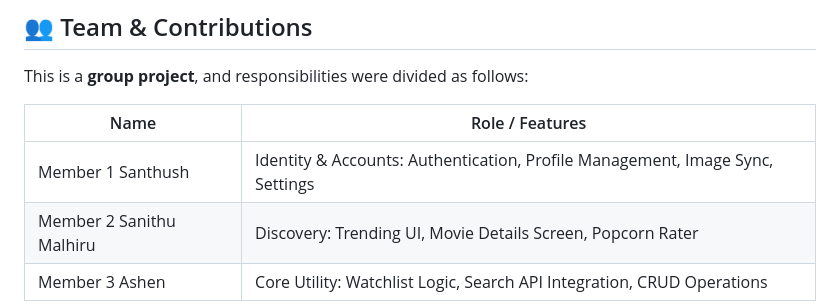
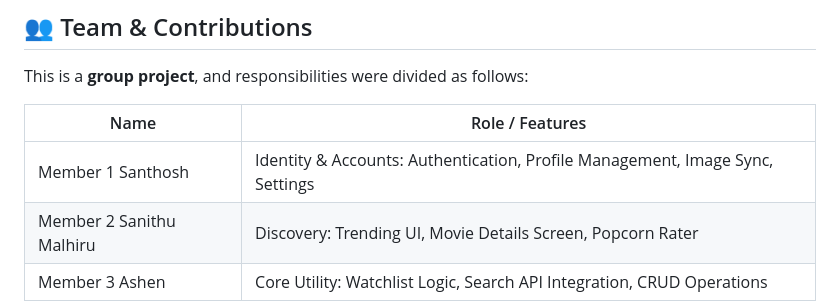
Before and after one commit to SanithuM/Movie_watchlist_app, a Markdown page: README.md, the part around the change. GitHub-like rendering.

Commit message:
Correct spelling of Member 1's name

```diff
--- a/README.md
+++ b/README.md
@@ -63,7 +63,7 @@ This is a **group project**, and responsibilities were divided as follows:
 
 | Name          | Role / Features                                                               |
 | ------------- | ----------------------------------------------------------------------------- |
-| Member 1 Santhush | Identity & Accounts: Authentication, Profile Management, Image Sync, Settings |
+| Member 1 Santhosh | Identity & Accounts: Authentication, Profile Management, Image Sync, Settings |
 | Member 2 Sanithu Malhiru | Discovery: Trending UI, Movie Details Screen, Popcorn Rater                   |
 | Member 3 Ashen | Core Utility: Watchlist Logic, Search API Integration, CRUD Operations        |
 
```
